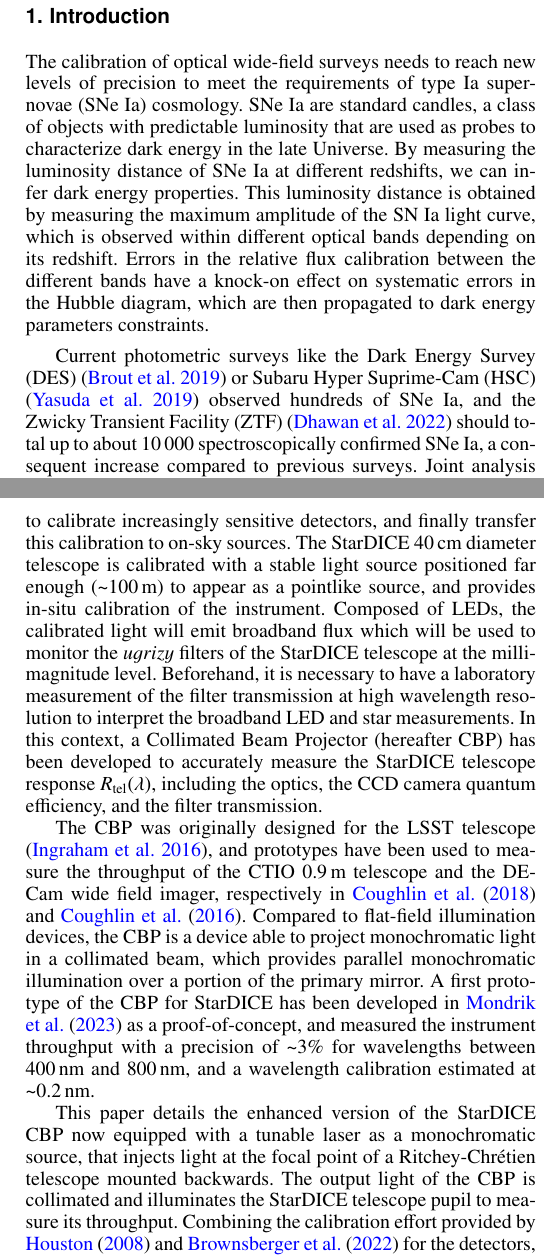
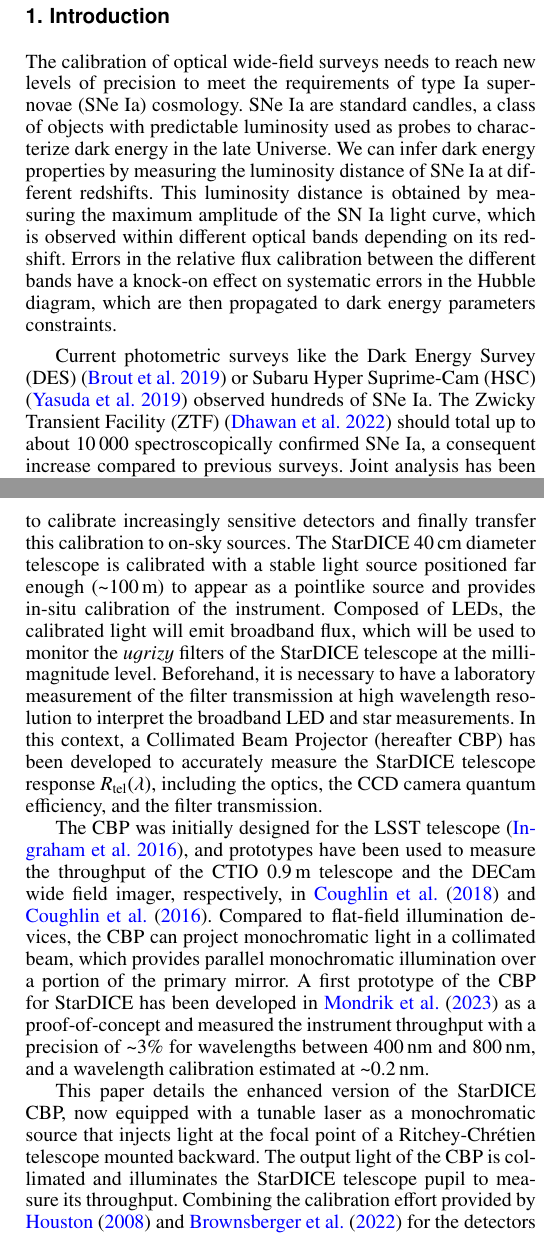
Before and after one commit to tsouverin/cbp_paper, a LaTeX paper (cbp_paper_project/main.tex, which reads cbp_paper_project/sections/1_introduction.tex): two parts of the columns of pages 1 and 2 of 29, joined at a grey line, cut so that both start at the same text. Compiled offline with pdfLaTeX; a LaTeX package or settings file that is missing is left out.

Commit message:
grammarly section 01

```diff
--- a/cbp_paper_project/sections/1_introduction.tex
+++ b/cbp_paper_project/sections/1_introduction.tex
@@ -1,25 +1,25 @@
 \section{Introduction}
 
-The calibration of optical wide-field surveys needs to reach new levels of precision to meet the requirements of type Ia supernovae (SNe Ia) cosmology. SNe Ia are standard candles, a class of objects with predictable luminosity that are used as probes to characterize dark energy in the late Universe. By measuring the luminosity distance of SNe Ia at different redshifts, we can infer dark energy properties. This luminosity distance is obtained by measuring the maximum amplitude of the SN Ia light curve, which is observed within different optical bands depending on its redshift. Errors in the relative flux calibration between the different bands have a knock-on effect on systematic errors in the Hubble diagram, which are then propagated to dark energy parameters constraints.
+The calibration of optical wide-field surveys needs to reach new levels of precision to meet the requirements of type Ia supernovae (SNe Ia) cosmology. SNe Ia are standard candles, a class of objects with predictable luminosity used as probes to characterize dark energy in the late Universe. We can infer dark energy properties by measuring the luminosity distance of SNe Ia at different redshifts. This luminosity distance is obtained by measuring the maximum amplitude of the SN Ia light curve, which is observed within different optical bands depending on its redshift. Errors in the relative flux calibration between the different bands have a knock-on effect on systematic errors in the Hubble diagram, which are then propagated to dark energy parameters constraints.
 
-Current photometric surveys like the Dark Energy Survey (DES) \citep{Brout_2019} or Subaru Hyper Suprime-Cam (HSC) \citep{hsc_2019} observed hundreds of SNe Ia, and the Zwicky Transient Facility (ZTF) \citep{ztf_2022} should total up to about \num{10000} spectroscopically confirmed SNe Ia, a consequent increase compared to previous surveys. Joint analysis has been performed to benefit from the different existing surveys, reducing the statistical uncertainty on the measurement of cosmological parameters (\citealt{Betoule_2014,Scolnic_2018,Brout_2022,rubin2023union}). Additionally, we expect the SNe Ia catalog to reach a new order of magnitude within the next decade thanks to the Legacy Survey of Space and Time (LSST) undertaken by the Vera Rubin Observatory \citep{lsst}, which is expected to observe between 120,000 and 170,000 SNe Ia up to redshifts $z \sim 0.3$ \citep{lsst_2022}. With this tremendous increase, the statistical uncertainty on cosmological parameters will consequently diminish, leaving the photometric calibration as one major source of systematic uncertainty. Therefore, to benefit from the incoming statistics of the present and future surveys, the photometric calibration needs to reach sub-percent precision.
+Current photometric surveys like the Dark Energy Survey (DES) \citep{Brout_2019} or Subaru Hyper Suprime-Cam (HSC) \citep{hsc_2019} observed hundreds of SNe Ia. The Zwicky Transient Facility (ZTF) \citep{ztf_2022} should total up to about \num{10000} spectroscopically confirmed SNe Ia, a consequent increase compared to previous surveys. Joint analysis has been performed to benefit from the different existing surveys, reducing the statistical uncertainty on the measurement of cosmological parameters (\citealt{Betoule_2014,Scolnic_2018,Brout_2022,rubin2023union}). Additionally, we expect the SNe Ia catalog to reach a new order of magnitude within the next decade thanks to the Legacy Survey of Space and Time (LSST) undertaken by the Vera Rubin Observatory \citep{lsst}, which is expected to observe between 120,000 and 170,000 SNe Ia up to redshifts $z \sim 0.3$ \citep{lsst_2022}. With this tremendous increase, the statistical uncertainty on cosmological parameters will consequently diminish, leaving the photometric calibration as one primary source of systematic uncertainty. Therefore, the photometric calibration needs to reach sub-percent precision to benefit from the incoming statistics of the present and future surveys.
 
-SNe Ia survey bandpasses are calibrated relatively to the CALSPEC catalog of spectrophotometric standard stars (\cite{Bohlin_2020}), which relies on the radiative transmission model of white dwarf atmospheres (\cite{Narayan_2019}). To transfer this calibration to the photometric survey, it is necessary to take into account two additional components: (i) the terrestrial atmospheric transmission, and (ii) the survey filters transmissions as a function of wavelength, with particular attention given to the bandpasses edges wavelength position. The former can be inferred by airmass regression with observations of CALSPEC reference stars, or by slitless spectrophotometric analysis with a dedicated telescope such as the Rubin Observatory's auxiliary telescope (AuxTel), as detailed in \cite{Neveu_2024}. The latter needs beforehand precise measurements of the bandpasses throughput. Multiple strategies have been developed to provide this measurement on different surveys. The most common approach consists of using calibrated sensors such as the ones supplied by the National Institute of Standards and Technologies (NIST) \citep{houston2008detectors} to monitor a light source used to illuminate a telescope to measure its throughput and filter transmissions. Several approaches involve diffusion on a flat-field screen toward the instrument \citep{stubbs2006,marshall2013}. Other designs have been developed, like \cite{Lombardo_2017} which involves integrating spheres and parabolic mirrors to redirect the light in a parallel beam.
+SNe Ia survey bandpasses are calibrated relatively to the CALSPEC catalog of spectrophotometric standard stars (\cite{Bohlin_2020}), which relies on the radiative transmission model of white dwarf atmospheres (\cite{Narayan_2019}). To transfer this calibration to the photometric survey, it is necessary to consider two additional components: (i) the terrestrial atmospheric transmission and (ii) the survey filter transmissions as a function of wavelength, with particular attention given to the bandpasses edges wavelength position. The former can be inferred by airmass regression with observations of CALSPEC reference stars or by slitless spectrophotometric analysis with a dedicated telescope such as the Rubin Observatory's auxiliary telescope (AuxTel), as detailed in \cite{Neveu_2024}. The latter needs beforehand precise measurements of the bandpasses throughput. Multiple strategies have been developed to provide this measurement on different surveys. The most common approach consists of using calibrated sensors such as the ones supplied by the National Institute of Standards and Technologies (NIST) \citep{houston2008detectors} to monitor a light source used to illuminate a telescope to measure its throughput and filter transmissions. Several approaches involve diffusion on a flat-field screen toward the instrument \citep{stubbs2006,marshall2013}. Other designs have been developed, like \cite{Lombardo_2017}, which involves integrating spheres and parabolic mirrors to redirect the light in a parallel beam.
 
-The StarDICE experiment (\citealt{Betoule_2023}) proposes a metrology chain from laboratory flux references toward the measurement of standard star spectra. Several steps are needed to calibrate increasingly sensitive detectors, and finally transfer this calibration to on-sky sources. The StarDICE \SI{40}{\centi\meter} diameter telescope is calibrated with a stable light source positioned far enough (\textasciitilde {\SI{100}{\meter}) to appear as a pointlike source, and provides in-situ calibration of the instrument. Composed of LEDs, the calibrated light will emit broadband flux which will be used to monitor the $ugrizy$ filters of the \SD{} telescope at the millimagnitude level. Beforehand, it is necessary to have a laboratory measurement of the filter transmission at high wavelength resolution to interpret the broadband LED and star measurements. In this context, a Collimated Beam Projector (hereafter CBP) has been developed to accurately measure the StarDICE telescope response $\Rtel(\lambda)$, including the optics, the CCD camera quantum efficiency, and the filter transmission.
+The StarDICE experiment (\citealt{Betoule_2023}) proposes a metrology chain from laboratory flux references toward the measurement of standard star spectra. Several steps are needed to calibrate increasingly sensitive detectors and finally transfer this calibration to on-sky sources. The StarDICE \SI{40}{\centi\meter} diameter telescope is calibrated with a stable light source positioned far enough (\textasciitilde {\SI{100}{\meter}) to appear as a pointlike source and provides in-situ calibration of the instrument. Composed of LEDs, the calibrated light will emit broadband flux, which will be used to monitor the $ugrizy$ filters of the \SD{} telescope at the millimagnitude level. Beforehand, it is necessary to have a laboratory measurement of the filter transmission at high wavelength resolution to interpret the broadband LED and star measurements. In this context, a Collimated Beam Projector (hereafter CBP) has been developed to accurately measure the StarDICE telescope response $\Rtel(\lambda)$, including the optics, the CCD camera quantum efficiency, and the filter transmission.
 
-The CBP was originally designed for the LSST telescope (\citealt{ingraham2016}), and prototypes have been used to measure the throughput of the CTIO \SI{0.9}{\meter} telescope and the DECam wide field imager, respectively in \cite{coughlin2018} and \cite{coughlin2016}. Compared to flat-field illumination devices, the CBP is a device able to project monochromatic light in a collimated beam, which provides parallel monochromatic illumination over a portion of the primary mirror. A first prototype of the CBP for StarDICE has been developed in \cite{Mondrik_2023} as a proof-of-concept, and measured the instrument throughput with a precision of \textasciitilde 3\% for wavelengths between \SI{400}{\nano\meter} and \SI{800}{\nano\meter}, and a wavelength calibration estimated at \textasciitilde \SI{0.2}{\nano\meter}.
+The CBP was initially designed for the LSST telescope (\citealt{ingraham2016}), and prototypes have been used to measure the throughput of the CTIO \SI{0.9}{\meter} telescope and the DECam wide field imager, respectively, in \cite{coughlin2018} and \cite{coughlin2016}. Compared to flat-field illumination devices, the CBP can project monochromatic light in a collimated beam, which provides parallel monochromatic illumination over a portion of the primary mirror. A first prototype of the CBP for StarDICE has been developed in \cite{Mondrik_2023} as a proof-of-concept and measured the instrument throughput with a precision of \textasciitilde 3\% for wavelengths between \SI{400}{\nano\meter} and \SI{800}{\nano\meter}, and a wavelength calibration estimated at \textasciitilde \SI{0.2}{\nano\meter}.
 
-This paper details the enhanced version of the StarDICE CBP now equipped with a tunable laser as a monochromatic source, that injects light at the focal point of a Ritchey-Chrétien telescope mounted backwards. The output light of the CBP is collimated and illuminates the StarDICE telescope pupil to measure its throughput. Combining the calibration effort provided by \cite{houston2008detectors} and \cite{solarcell} for the detectors, and all the lessons learned from previous prototypes, we aim at measuring the StarDICE telescope throughput and $ugrizy$ filter transmissions at the sub-percent level. The other goal is to confirm the wavelength calibration accuracy of \SI{0.2}{\nano\meter}. This study has two major intents: (i) to provide a first measurement of the StarDICE filter transmission to contribute to the metrology chain of the experiment, and (ii) to serve as a pathfinder for the future measurement of the LSST telescope with its dedicated version of the CBP.
+This paper details the enhanced version of the StarDICE CBP, now equipped with a tunable laser as a monochromatic source that injects light at the focal point of a Ritchey-Chrétien telescope mounted backward. The output light of the CBP is collimated and illuminates the StarDICE telescope pupil to measure its throughput. Combining the calibration effort provided by \cite{houston2008detectors} and \cite{solarcell} for the detectors and all the lessons learned from previous prototypes, we aim at measuring the StarDICE telescope throughput and $ugrizy$ filter transmissions at the sub-percent level. The other goal is to confirm the wavelength calibration accuracy of \SI{0.2}{\nano\meter}. This study has two major intents: (i) to provide a first measurement of the StarDICE filter transmission to contribute to the metrology chain of the experiment, and (ii) to serve as a pathfinder for the future measurement of the LSST telescope with its dedicated version of the CBP.
 
 The following sections of the paper are structured as follows: Section~\ref{sec:setup} presents the laboratory setup of the experiment and gives an overview of the campaign of measurements. Section~\ref{sec:rcbp} details the measurements of the CBP optics response. Section~\ref{sec:rsd} presents the obtained measurements of StarDICE telescope throughput and filter transmissions. The StarDICE full-pupil synthesizing methodology and main results are presented in Section~\ref{sec:pupil_stitching} and discussed in Section~\ref{sec:discussion}.
 
 % The knowledge of the relative transmission of the filters is thus necessary to account for the redshift effect on SNe Ia colors and therefore constrain the dark energy parameters.
-%The Collimated Beam Projector (CBP) is a device that measures the transmission of a telescope and its filters. It is composed of a tunable monochromatic laser (Ekspla NT252), that emits light within a range of [350 - 1100] nm, with a resolution of 1 nm and an accuracy of 1 Å. The
+%The Collimated Beam Projector (CBP) is a device that measures the transmission of a telescope and its filters. It comprises a tunable monochromatic laser (Ekspla NT252) that emits light within a range of [350 - 1100] nm, with a resolution of 1 nm and an accuracy of 1 Å. The
 %light is injected with an optical fiber into an integrating sphere, whose output is a pinhole of
-%variable size, producing a monochromatic, homogeneous and pointlike lightsource. The pinhole
-%is set at the focal point of a 152mm Ritchey-Chrétien a mounted backwards, thus providing a
+%variable size, producing a monochromatic, homogeneous, and pointlike light source. The pinhole
+%is set at the focal point of a 152mm Ritchey-Chrétien mounted backward, thus providing a
 %parallel beam. A photodiode and a spectrograph monitor the surface brightness and wavelength
 %of the light inside the sphere. The response of the CBP optical device R CBP (λ) is measured
-%by shooting directly into a flux calibrated solar cell 2 , as the ratio of the charges detected in the
-%solar cell over the charges detected the monitoring photodiode (fig.2).
+%by shooting directly into a flux-calibrated solar cell 2, as the ratio of the charges detected in the
+%solar cell over the charges detected in the monitoring photodiode (fig.2).
```
